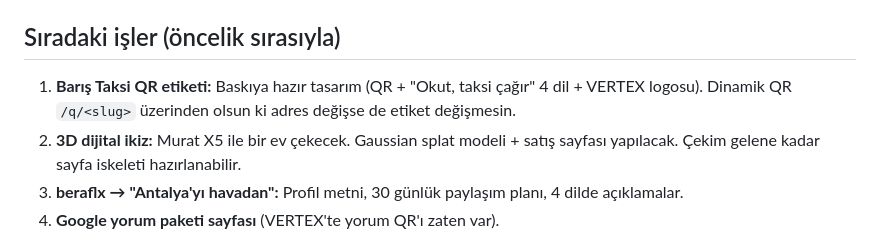
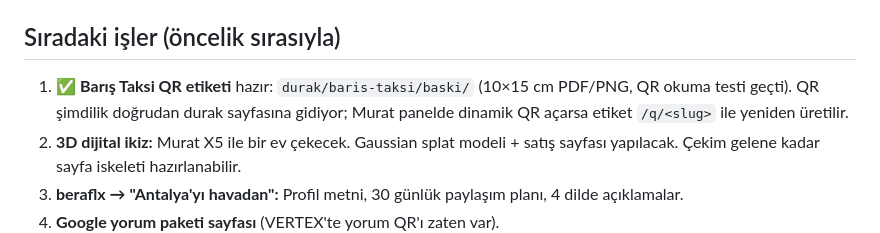
Before and after one commit to muratkullak-cpu/vertex-flux, a Markdown page: docs/DEVAM-NOTU.md, the part around the change. Drawn GitHub-style.

Commit message:
Update handover note: sticker done
Co-Authored-By: Claude Opus 5.5 <noreply@anthropic.com>
Claude-Session: https://claude.ai/code/session_01655xR3iGL6VouVqugfUQpY

```diff
--- a/docs/DEVAM-NOTU.md
+++ b/docs/DEVAM-NOTU.md
@@ -29,7 +29,7 @@
 - Barış Taksi durak sayfası canlıda: https://vertex-flux.vercel.app/durak/baris-taksi/ (4 dil, WhatsApp konumlu çağırma, nöbetçi eczane, hastane, 112). Yeni durak: `durak/_sistem/yeni_durak.py <json>`.
 
 ## Sıradaki işler (öncelik sırasıyla)
-1. **Barış Taksi QR etiketi:** Baskıya hazır tasarım (QR + "Okut, taksi çağır" 4 dil + VERTEX logosu). Dinamik QR `/q/<slug>` üzerinden olsun ki adres değişse de etiket değişmesin.
+1. ✅ **Barış Taksi QR etiketi** hazır: `durak/baris-taksi/baski/` (10×15 cm PDF/PNG, QR okuma testi geçti). QR şimdilik doğrudan durak sayfasına gidiyor; Murat panelde dinamik QR açarsa etiket `/q/<slug>` ile yeniden üretilir.
 2. **3D dijital ikiz:** Murat X5 ile bir ev çekecek. Gaussian splat modeli + satış sayfası yapılacak. Çekim gelene kadar sayfa iskeleti hazırlanabilir.
 3. **beraflx → "Antalya'yı havadan":** Profil metni, 30 günlük paylaşım planı, 4 dilde açıklamalar.
 4. **Google yorum paketi sayfası** (VERTEX'te yorum QR'ı zaten var).
```
